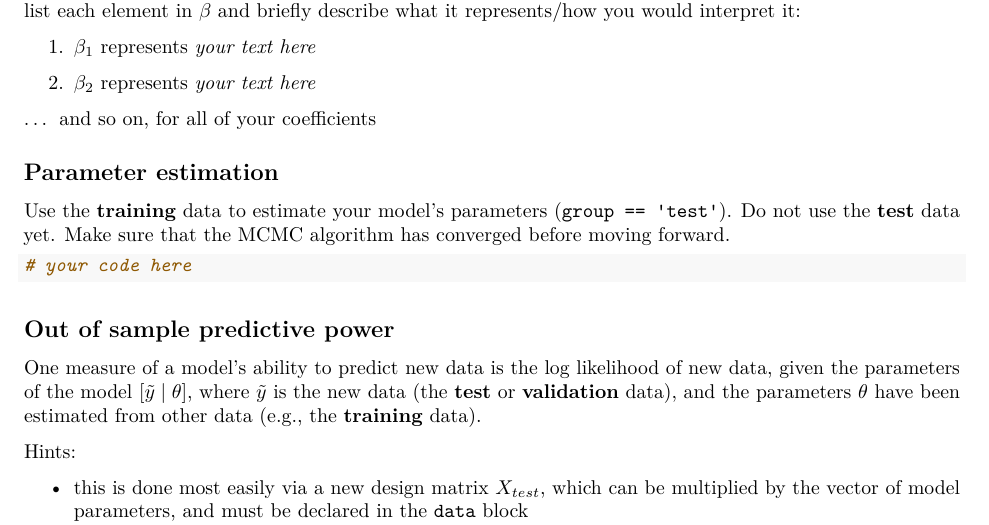
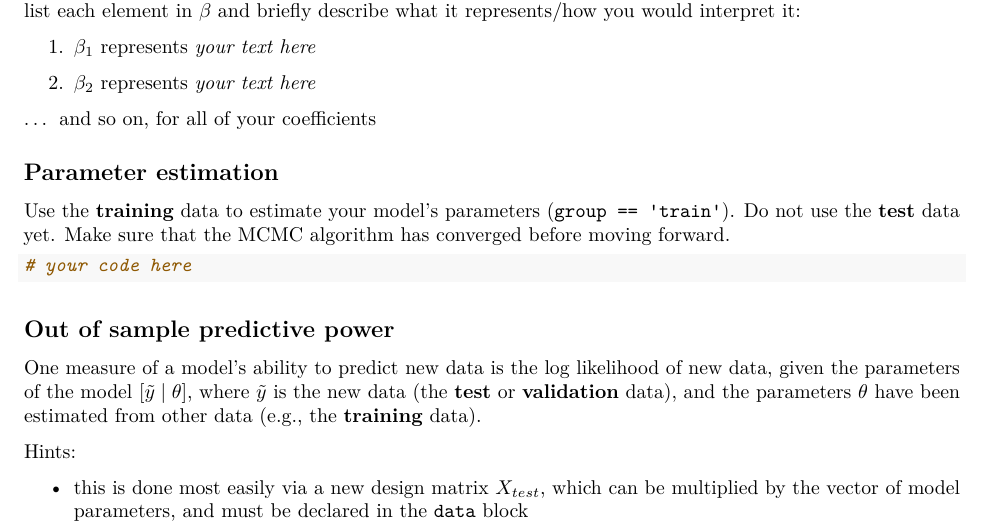
Before and after one commit to hmods/course, an R Markdown document (assignments/wk5_binomial/wk5_problems.Rmd): part of page 2 of 3, cut so that both start at the same text. Rendered offline with R 4.5, knitr and Pandoc, then LaTeX, with nearby package versions.

Commit message:
fixing typo in problems about test vs. training data

```diff
--- a/assignments/wk5_binomial/wk5_problems.Rmd
+++ b/assignments/wk5_binomial/wk5_problems.Rmd
@@ -88,7 +88,7 @@ There's no sense in estimating parameters if you don't know what they mean (Abra
 
 ## Parameter estimation
 
-Use the **training** data to estimate your model's parameters (`group == 'test'`).
+Use the **training** data to estimate your model's parameters (`group == 'train'`).
 Do not use the **test** data yet.
 Make sure that the MCMC algorithm has converged before moving forward.
 
```
